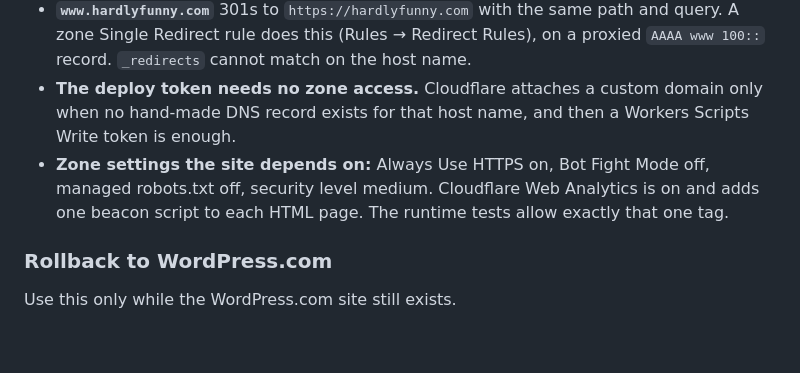
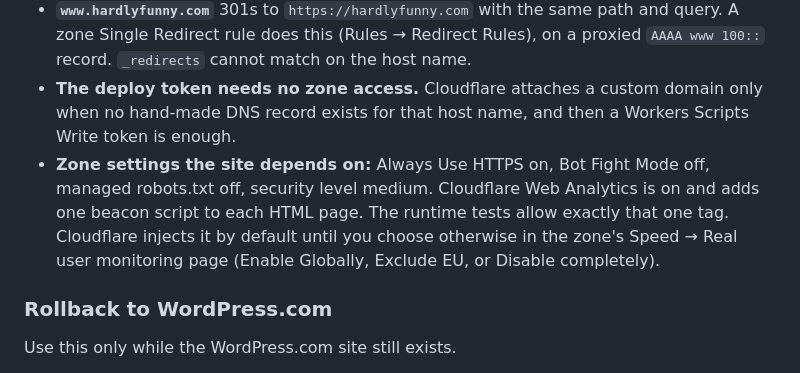
Before and after one commit to rdegges/hardlyfunny.com, a Markdown page: README.md, the part around the change. GitHub-like rendering; blank space fills up the shorter version.

Commit message:
Say where the zone's Web Analytics injection is controlled
Co-Authored-By: Claude Opus 5.5 (1M context) <noreply@anthropic.com>

```diff
--- a/README.md
+++ b/README.md
@@ -74,7 +74,7 @@ To run the site locally on the Cloudflare runtime, build it first. Then run `npm
 - **`hardlyfunny.com`** is a custom domain on the `hardlyfunny` Worker, set by `domains` in `cloudflare.config.ts`. Cloudflare manages its DNS record (a proxied `AAAA 100::`). Every deploy re-asserts the domain. Removing the `domains` line does not detach it; only the dashboard does (Workers & Pages → `hardlyfunny` → Settings → Domains & Routes).
 - **`www.hardlyfunny.com`** 301s to `https://hardlyfunny.com` with the same path and query. A zone Single Redirect rule does this (Rules → Redirect Rules), on a proxied `AAAA www 100::` record. `_redirects` cannot match on the host name.
 - **The deploy token needs no zone access.** Cloudflare attaches a custom domain only when no hand-made DNS record exists for that host name, and then a Workers Scripts Write token is enough.
-- **Zone settings the site depends on:** Always Use HTTPS on, Bot Fight Mode off, managed robots.txt off, security level medium. Cloudflare Web Analytics is on and adds one beacon script to each HTML page. The runtime tests allow exactly that one tag.
+- **Zone settings the site depends on:** Always Use HTTPS on, Bot Fight Mode off, managed robots.txt off, security level medium. Cloudflare Web Analytics is on and adds one beacon script to each HTML page. The runtime tests allow exactly that one tag. Cloudflare injects it by default until you choose otherwise in the zone's Speed → Real user monitoring page (Enable Globally, Exclude EU, or Disable completely).
 
 ### Rollback to WordPress.com
 
```
